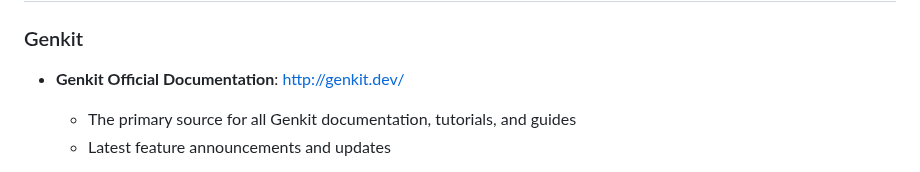
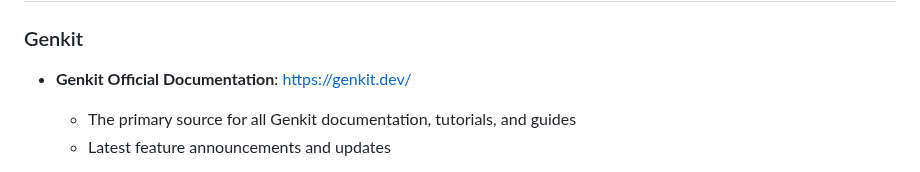
Before and after one commit to mastering-genkit/mastering-genkit-go, a Markdown page: src/chapters/16-resources.md, the part around the change. Drawn GitHub-style.

Commit message:
fix: Changed Genkit links from http to https (#31)

```diff
--- a/src/chapters/16-resources.md
+++ b/src/chapters/16-resources.md
@@ -6,7 +6,7 @@ Here you can find a list of resources that has been used in this book and will h
 
 ### Genkit
 
-- **Genkit Official Documentation**: [http://genkit.dev/](http://genkit.dev/)
+- **Genkit Official Documentation**: [https://genkit.dev/](https://genkit.dev/)
   - The primary source for all Genkit documentation, tutorials, and guides
   - Latest feature announcements and updates
 
```
